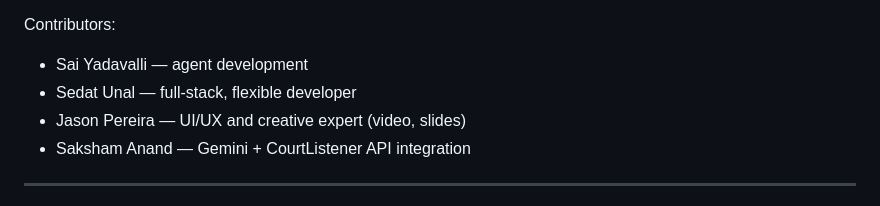
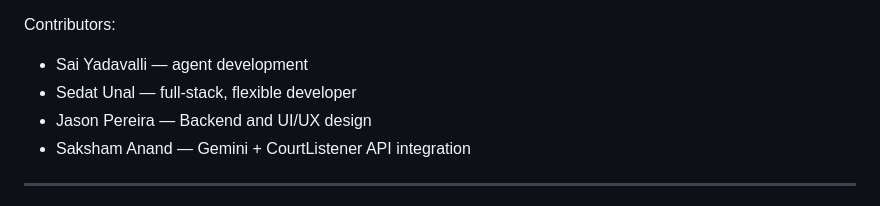
Before and after one commit to SakshamA8/caseclosed, a Markdown page: README.md, the part around the change. Rendered like a GitHub page.

Commit message:
General Update

```diff
--- a/README.md
+++ b/README.md
@@ -6,7 +6,7 @@ Contributors:
 
 - Sai Yadavalli — agent development
 - Sedat Unal — full-stack, flexible developer
-- Jason Pereira — UI/UX and creative expert (video, slides)
+- Jason Pereira — Backend and UI/UX design
 - Saksham Anand — Gemini + CourtListener API integration
 
 ---
```
